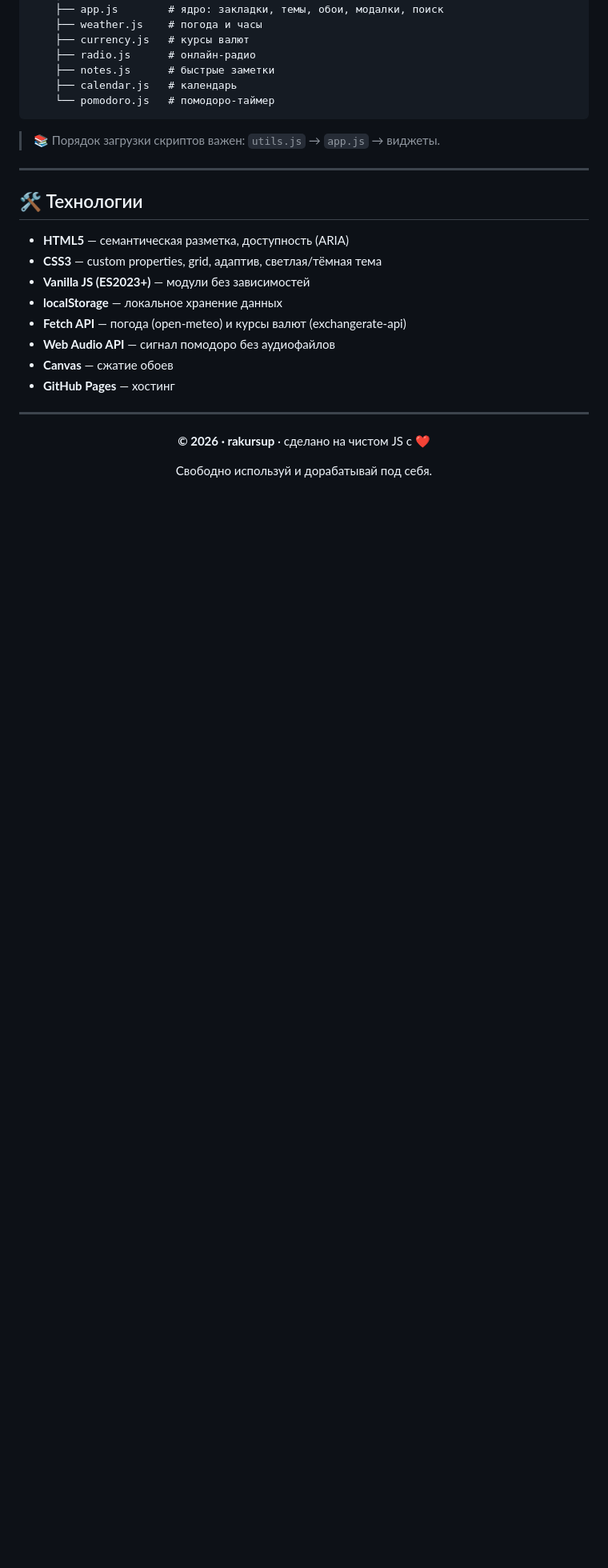
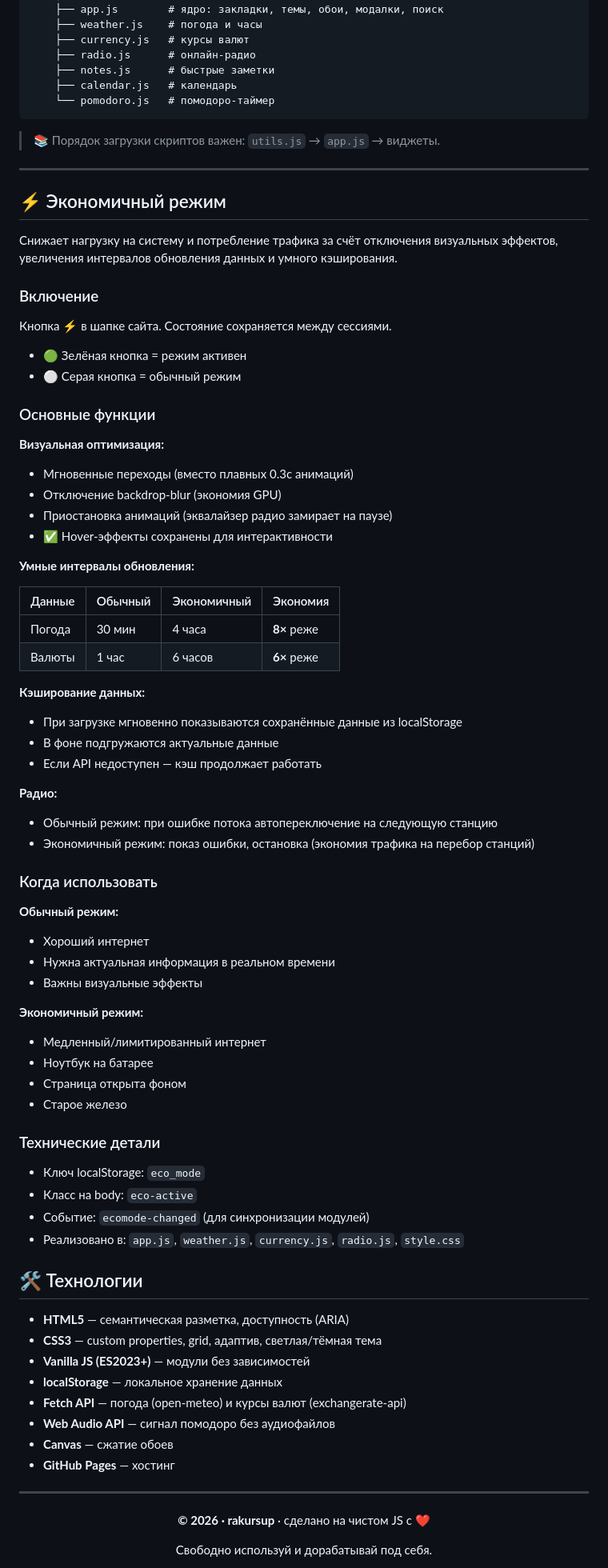
Before and after one commit to rakursup/rakursup, a Markdown page: README.md, the part around the change. Shown at 80% size. Drawn GitHub-style; blank space fills up the shorter version.

```diff
--- a/README.md
+++ b/README.md
@@ -158,6 +158,61 @@
 
 ---
 
+## ⚡ Экономичный режим
+
+Снижает нагрузку на систему и потребление трафика за счёт отключения визуальных эффектов, увеличения интервалов обновления данных и умного кэширования.
+
+### Включение
+
+Кнопка **⚡** в шапке сайта. Состояние сохраняется между сессиями.
+
+- 🟢 Зелёная кнопка = режим активен
+- ⚪ Серая кнопка = обычный режим
+
+### Основные функции
+
+**Визуальная оптимизация:**
+- Мгновенные переходы (вместо плавных 0.3с анимаций)
+- Отключение backdrop-blur (экономия GPU)
+- Приостановка анимаций (эквалайзер радио замирает на паузе)
+- ✅ Hover-эффекты сохранены для интерактивности
+
+**Умные интервалы обновления:**
+
+| Данные | Обычный | Экономичный | Экономия |
+|--------|---------|-------------|----------|
+| Погода | 30 мин  | 4 часа      | **8×** реже |
+| Валюты | 1 час   | 6 часов     | **6×** реже |
+
+**Кэширование данных:**
+- При загрузке мгновенно показываются сохранённые данные из localStorage
+- В фоне подгружаются актуальные данные
+- Если API недоступен — кэш продолжает работать
+
+**Радио:**
+- Обычный режим: при ошибке потока автопереключение на следующую станцию
+- Экономичный режим: показ ошибки, остановка (экономия трафика на перебор станций)
+
+### Когда использовать
+
+**Обычный режим:**
+- Хороший интернет
+- Нужна актуальная информация в реальном времени
+- Важны визуальные эффекты
+
+**Экономичный режим:**
+- Медленный/лимитированный интернет
+- Ноутбук на батарее
+- Страница открыта фоном
+- Старое железо
+
+### Технические детали
+
+- Ключ localStorage: `eco_mode`
+- Класс на body: `eco-active`
+- Событие: `ecomode-changed` (для синхронизации модулей)
+- Реализовано в: `app.js`, `weather.js`, `currency.js`, `radio.js`, `style.css`
+
 ## 🛠️ Технологии
 
 - **HTML5** — семантическая разметка, доступность (ARIA)
```
